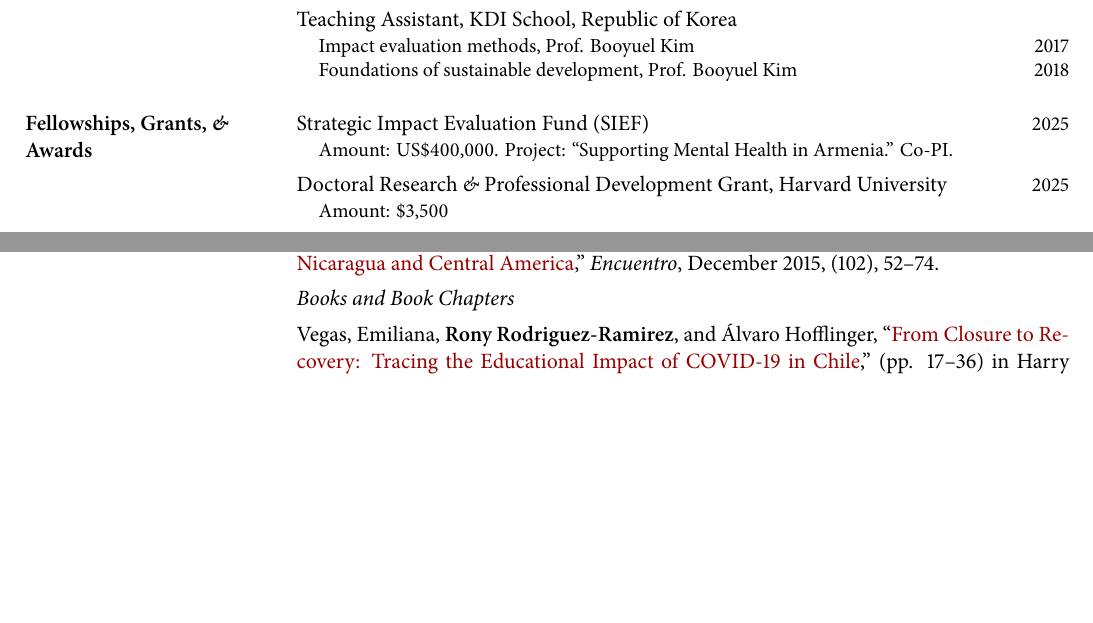
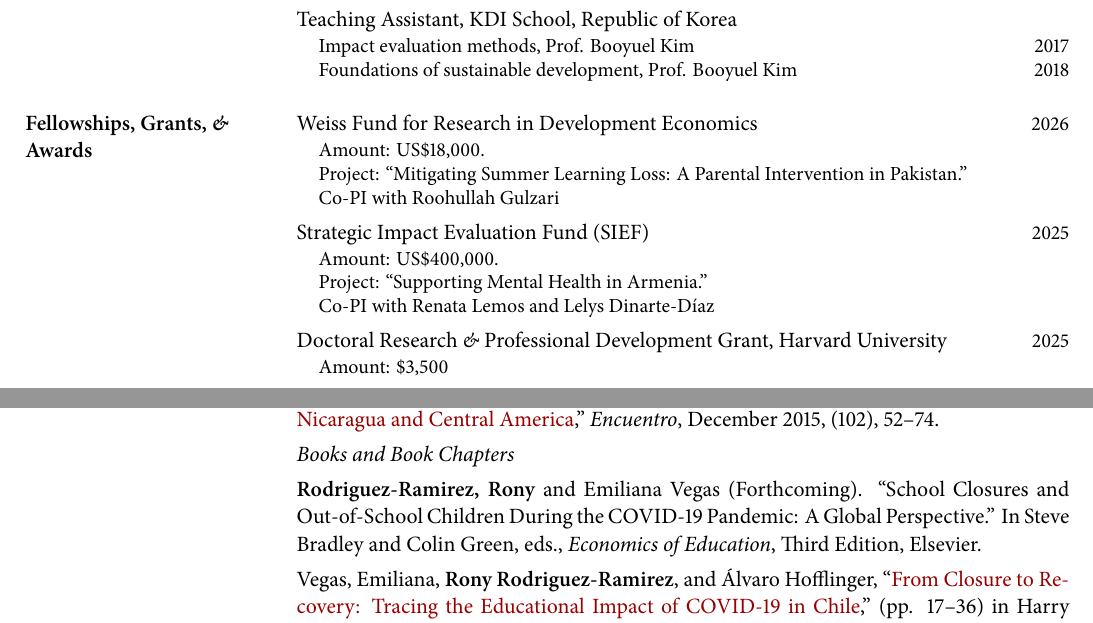
Before and after one commit to RRMaximiliano/rrmrr-vita, a LaTeX CV (rrmrr-vita.tex): two parts of pages 2 and 3 of 4 before the commit and two parts of pages 2 and 3 of 5 after it, joined at a grey line, cut so that both start at the same text, the shorter picture padded with empty space. The pictures show the PDF file rrmrr-vita.pdf that the author committed with the source.

Commit message:
:pencil: updates funds

```diff
--- a/rrmrr-vita.tex
+++ b/rrmrr-vita.tex
@@ -320,10 +320,11 @@ runbordercolor=1 0 0 }
 %% Fellowships and Awards
 %% -------------------------------------------------------------------------------------------------
 \cvsection{Fellowships, Grants, \textit{\&} Awards}{
-  % 2025 Grants
+  \cvitem[\textnormal]{Weiss Fund for Research in Development Economics}{\small Amount: US\$18,000.\\ Project: ``Mitigating Summer Learning Loss: A Parental Intervention in Pakistan.''\\Co-PI with Roohullah Gulzari}{2026}
+
   \cvitem[\textnormal]{Strategic Impact Evaluation Fund
-  (SIEF)}{\small Amount: US\$400,000. Project: ``Supporting Mental
-  Health in Armenia.'' Co-PI.}{2025}
+  (SIEF)}{\small Amount: US\$400,000.\\Project: ``Supporting Mental
+  Health in Armenia.''\\Co-PI with Renata Lemos and Lelys Dinarte-Díaz}{2025}
 
   % 2024 Grants
   \cvitem[\textnormal]{Doctoral Research \textit{\&} Professional
@@ -331,7 +332,7 @@ runbordercolor=1 0 0 }
 
   \cvitem[\textnormal]{State and Peacebuilding Program Trust
   Fund}{\small Amount: US\$2.8 Mill. Project: ``Supporting Mental
-  Health in Armenia.'' Co-PI.}{2024}
+  Health in Armenia.''\\Co-PI with Renata Lemos and Lelys Dinarte-Díaz}{2024}
 
   \cvitem[\textnormal]{Doctoral Research \textit{\&} Professional
   Development Grant, Harvard University}{\small Amount: \$2,700}{2024}
@@ -341,2 +342,4 @@ runbordercolor=1 0 0 }
 
   \cvitem[\textnormal]{Strategic Impact Evaluation Fund
+  (SIEF)}{\small Amount:  US\$400,000.\\Project: ``Tech-enabled
+  Tutoring Program in Ukraine.''\\Co-PI with Renata Lemos and Lelys Dinarte-Díaz}{2023}
@@ -405,6 +407,9 @@ runbordercolor=1 0 0 }
   America},'' \emph{Encuentro}, December 2015, (102), 52--74.}
 
   \cvitem[\textnormal]{\textit{Books and Book Chapters}}{}{}
+
+  \cvitempaper{\textbf{Rodriguez-Ramirez, Rony} and Emiliana Vegas (Forthcoming). “School Closures and Out-of-School Children During the COVID-19 Pandemic: A Global Perspective.” In Steve Bradley and Colin Green, eds., \textit{Economics of Education}, Third Edition, Elsevier.}
+
 
   \cvitempaper{Vegas, Emiliana, \textbf{Rony Rodriguez-Ramirez}, and
     Álvaro Hofflinger,
```
Also changed, not shown: rrmrr-vita.pdf, rrmrr-vita.tex (5 more changed lines).
